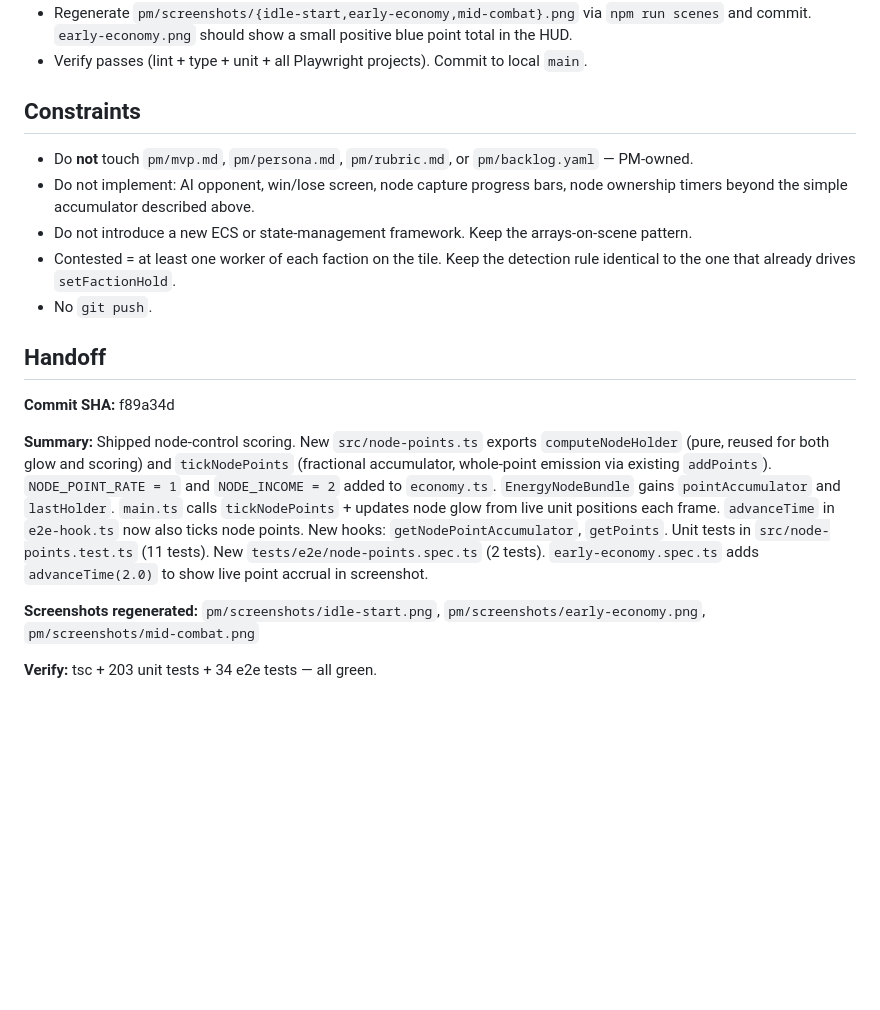
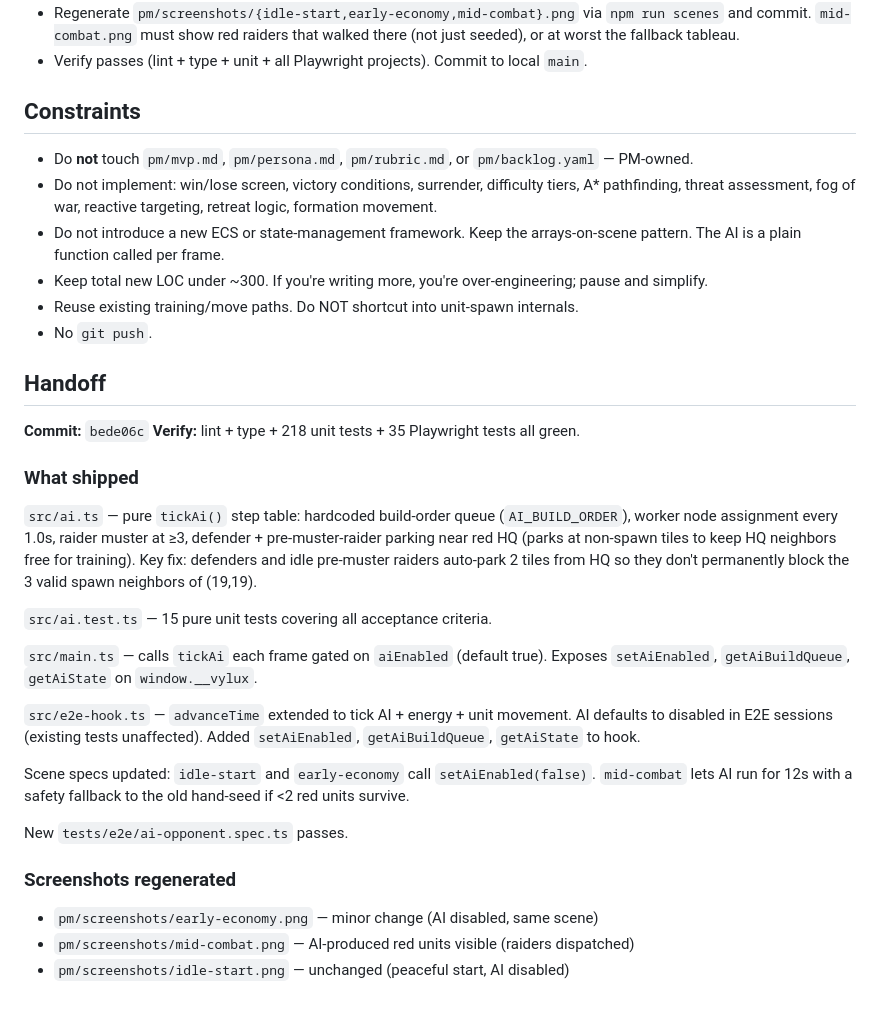
Before and after one commit to Jaxsbr/vylux, a Markdown page: pm/active-task.md, the part around one of its changes. Rendered like a GitHub page; blank space fills up the shorter version.

Commit message:
chore: mark ai-opponent done_by_engineer in active-task
Co-Authored-By: Claude Sonnet 4.6 <noreply@anthropic.com>

```diff
--- a/pm/active-task.md
+++ b/pm/active-task.md
@@ -77,27 +103,44 @@ faction's point counter upward in the HUD.
 - Regenerate `pm/screenshots/{idle-start,early-economy,mid-combat}.png`
-  via `npm run scenes` and commit. `early-economy.png` should show a small
-  positive blue point total in the HUD.
+  via `npm run scenes` and commit. `mid-combat.png` must show red raiders
+  that walked there (not just seeded), or at worst the fallback tableau.
 - Verify passes (lint + type + unit + all Playwright projects). Commit to
   local `main`.
 
 ## Constraints
 - Do **not** touch `pm/mvp.md`, `pm/persona.md`, `pm/rubric.md`, or
   `pm/backlog.yaml` — PM-owned.
-- Do not implement: AI opponent, win/lose screen, node capture progress
-  bars, node ownership timers beyond the simple accumulator described
-  above.
+- Do not implement: win/lose screen, victory conditions, surrender,
+  difficulty tiers, A* pathfinding, threat assessment, fog of war,
+  reactive targeting, retreat logic, formation movement.
 - Do not introduce a new ECS or state-management framework. Keep the
-  arrays-on-scene pattern.
-- Contested = at least one worker of each faction on the tile. Keep the
-  detection rule identical to the one that already drives `setFactionHold`.
+  arrays-on-scene pattern. The AI is a plain function called per frame.
+- Keep total new LOC under ~300. If you're writing more, you're
+  over-engineering; pause and simplify.
+- Reuse existing training/move paths. Do NOT shortcut into unit-spawn
+  internals.
 - No `git push`.
 
 ## Handoff
 
-**Commit SHA:** f89a34d
+**Commit:** `bede06c`
+**Verify:** lint + type + 218 unit tests + 35 Playwright tests all green.
 
-**Summary:** Shipped node-control scoring. New `src/node-points.ts` exports `computeNodeHolder` (pure, reused for both glow and scoring) and `tickNodePoints` (fractional accumulator, whole-point emission via existing `addPoints`). `NODE_POINT_RATE = 1` and `NODE_INCOME = 2` added to `economy.ts`. `EnergyNodeBundle` gains `pointAccumulator` and `lastHolder`. `main.ts` calls `tickNodePoints` + updates node glow from live unit positions each frame. `advanceTime` in `e2e-hook.ts` now also ticks node points. New hooks: `getNodePointAccumulator`, `getPoints`. Unit tests in `src/node-points.test.ts` (11 tests). New `tests/e2e/node-points.spec.ts` (2 tests). `early-economy.spec.ts` adds `advanceTime(2.0)` to show live point accrual in screenshot.
+### What shipped
 
-**Screenshots regenerated:** `pm/screenshots/idle-start.png`, `pm/screenshots/early-economy.png`, `pm/screenshots/mid-combat.png`
+`src/ai.ts` — pure `tickAi()` step table: hardcoded build-order queue (`AI_BUILD_ORDER`), worker node assignment every 1.0s, raider muster at ≥3, defender + pre-muster-raider parking near red HQ (parks at non-spawn tiles to keep HQ neighbors free for training). Key fix: defenders and idle pre-muster raiders auto-park 2 tiles from HQ so they don't permanently block the 3 valid spawn neighbors of (19,19).
 
-**Verify:** tsc + 203 unit tests + 34 e2e tests — all green.
+`src/ai.test.ts` — 15 pure unit tests covering all acceptance criteria.
+
+`src/main.ts` — calls `tickAi` each frame gated on `aiEnabled` (default true). Exposes `setAiEnabled`, `getAiBuildQueue`, `getAiState` on `window.__vylux`.
+
+`src/e2e-hook.ts` — `advanceTime` extended to tick AI + energy + unit movement. AI defaults to disabled in E2E sessions (existing tests unaffected). Added `setAiEnabled`, `getAiBuildQueue`, `getAiState` to hook.
+
+Scene specs updated: `idle-start` and `early-economy` call `setAiEnabled(false)`. `mid-combat` lets AI run for 12s with a safety fallback to the old hand-seed if <2 red units survive.
+
+New `tests/e2e/ai-opponent.spec.ts` passes.
+
+### Screenshots regenerated
+
+- `pm/screenshots/early-economy.png` — minor change (AI disabled, same scene)
+- `pm/screenshots/mid-combat.png` — AI-produced red units visible (raiders dispatched)
+- `pm/screenshots/idle-start.png` — unchanged (peaceful start, AI disabled)
```
Also changed, not shown: other parts of pm/active-task.md (+91 -65 lines).
